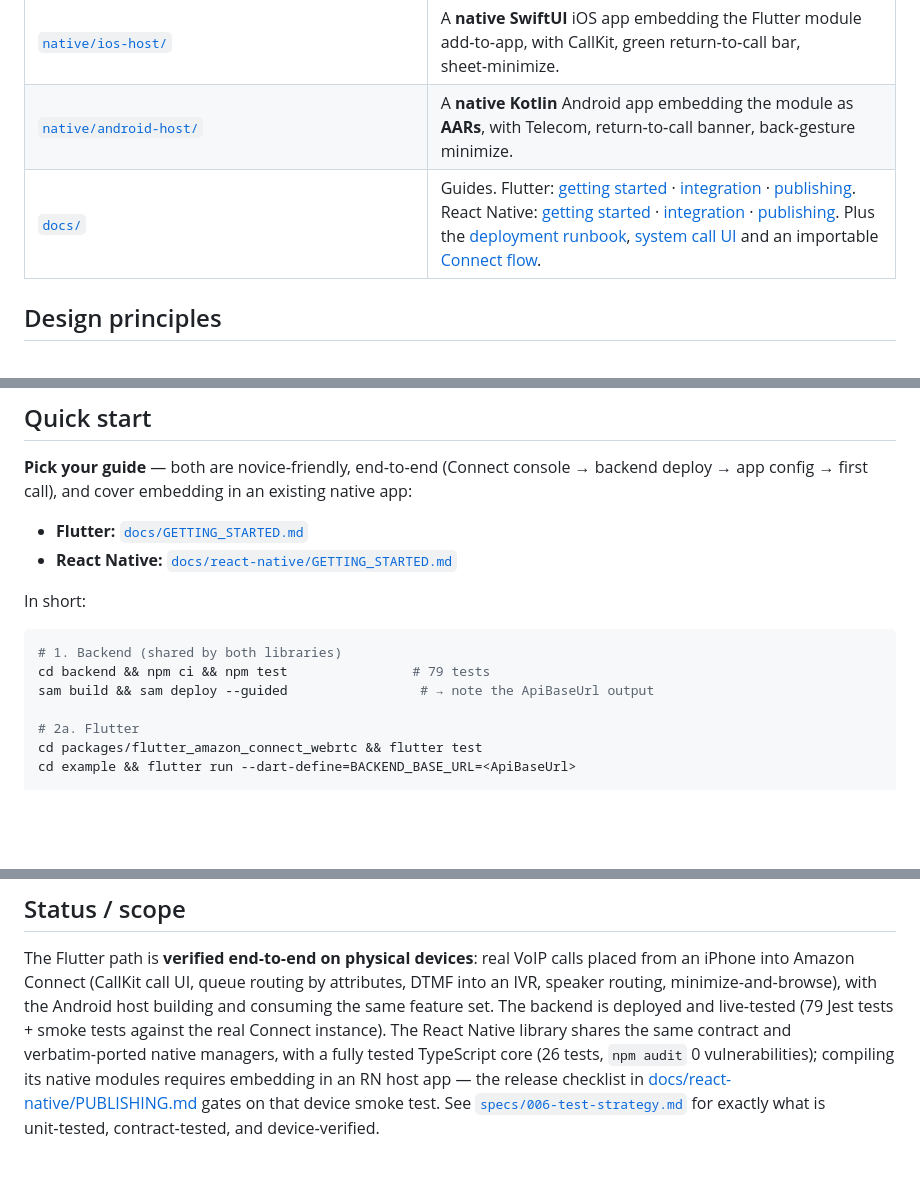
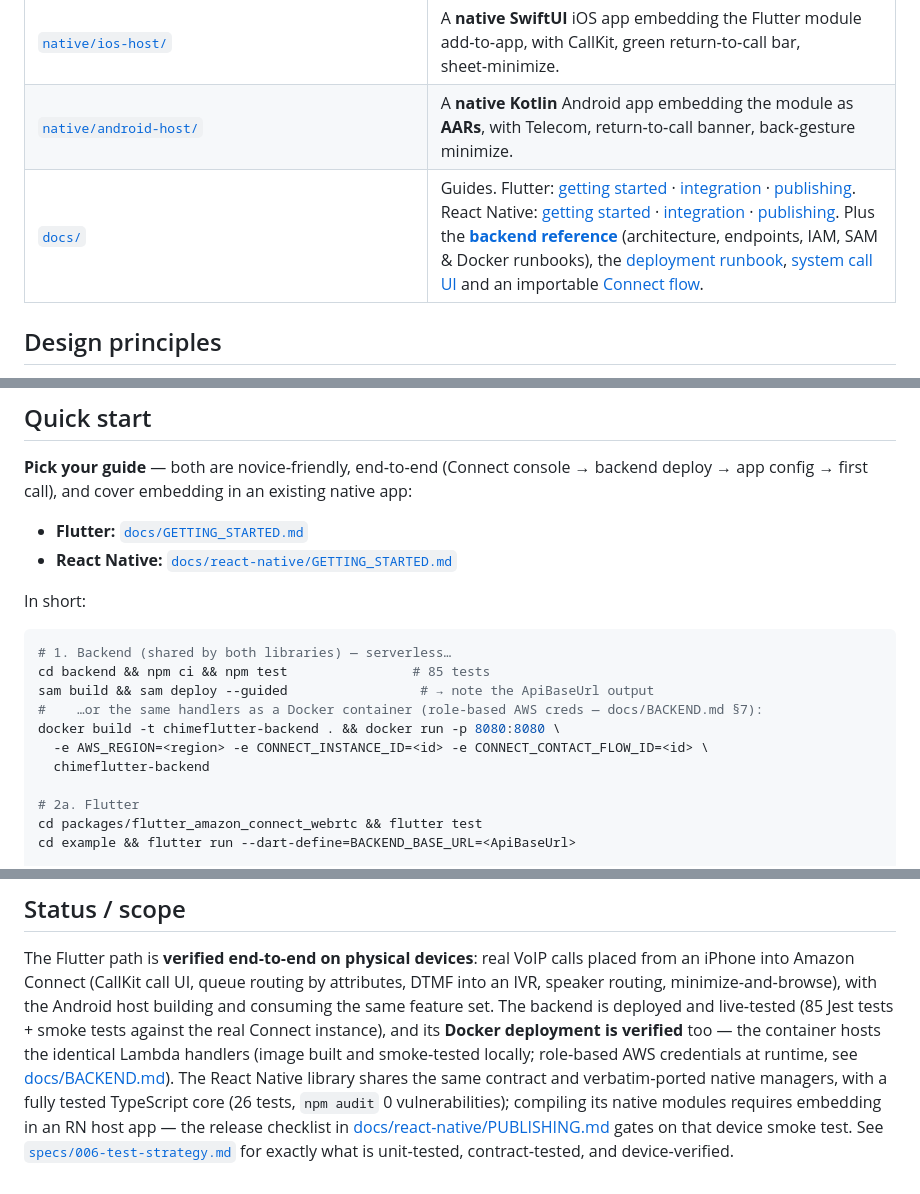
Before and after one commit to alokkulkarni/chimeflutter, a Markdown page: README.md, 3 parts joined by grey strips. GitHub-like rendering; blank space fills up the shorter version.

Commit message:
docs: README — backend reference link, Docker deploy option, 85-test counts
Co-Authored-By: Claude Fable 5 <noreply@anthropic.com>
Claude-Session: https://claude.ai/code/session_018T7VRDQVSAMvFejvrZnADJ

````diff
--- a/README.md
+++ b/README.md
@@ -33,7 +33,7 @@ agent**. An in‑call **DTMF keypad** drives IVR menus via the Connect Participa
 | [`native/flutter_call_module/`](./native/flutter_call_module) | The Flutter **add‑to‑app module**: complete call UI (chooser or auto‑dial via `enabledCallTypes`, DTMF keypad, video tiles) + the host platform‑channel bridge. |
 | [`native/ios-host/`](./native/ios-host) | A **native SwiftUI** iOS app embedding the Flutter module add‑to‑app, with CallKit, green return‑to‑call bar, sheet‑minimize. |
 | [`native/android-host/`](./native/android-host) | A **native Kotlin** Android app embedding the module as **AARs**, with Telecom, return‑to‑call banner, back‑gesture minimize. |
-| [`docs/`](./docs) | Guides. Flutter: [getting started](./docs/GETTING_STARTED.md) · [integration](./docs/INTEGRATION.md) · [publishing](./docs/PUBLISHING.md). React Native: [getting started](./docs/react-native/GETTING_STARTED.md) · [integration](./docs/react-native/INTEGRATION.md) · [publishing](./docs/react-native/PUBLISHING.md). Plus the [deployment runbook](./docs/DEPLOYMENT.md), [system call UI](./docs/SYSTEM_CALL_UI.md) and an importable [Connect flow](./docs/connect). |
+| [`docs/`](./docs) | Guides. Flutter: [getting started](./docs/GETTING_STARTED.md) · [integration](./docs/INTEGRATION.md) · [publishing](./docs/PUBLISHING.md). React Native: [getting started](./docs/react-native/GETTING_STARTED.md) · [integration](./docs/react-native/INTEGRATION.md) · [publishing](./docs/react-native/PUBLISHING.md). Plus the **[backend reference](./docs/BACKEND.md)** (architecture, endpoints, IAM, SAM & Docker runbooks), the [deployment runbook](./docs/DEPLOYMENT.md), [system call UI](./docs/SYSTEM_CALL_UI.md) and an importable [Connect flow](./docs/connect). |
 
 ## Design principles
 
@@ -63,9 +63,13 @@ app config → first call), and cover embedding in an existing native app:
 In short:
 
 ```bash
-# 1. Backend (shared by both libraries)
-cd backend && npm ci && npm test                # 79 tests
+# 1. Backend (shared by both libraries) — serverless…
+cd backend && npm ci && npm test                # 85 tests
 sam build && sam deploy --guided                 # → note the ApiBaseUrl output
+#    …or the same handlers as a Docker container (role-based AWS creds — docs/BACKEND.md §7):
+docker build -t chimeflutter-backend . && docker run -p 8080:8080 \
+  -e AWS_REGION=<region> -e CONNECT_INSTANCE_ID=<id> -e CONNECT_CONTACT_FLOW_ID=<id> \
+  chimeflutter-backend
 
 # 2a. Flutter
 cd packages/flutter_amazon_connect_webrtc && flutter test
@@ -84,8 +88,10 @@ cd packages/react-native-amazon-connect-webrtc && npm ci && npm test && npm audi
 The Flutter path is **verified end‑to‑end on physical devices**: real VoIP calls placed from an
 iPhone into Amazon Connect (CallKit call UI, queue routing by attributes, DTMF into an IVR,
 speaker routing, minimize‑and‑browse), with the Android host building and consuming the same
-feature set. The backend is deployed and live‑tested (79 Jest tests + smoke tests against the real
-Connect instance). The React Native library shares the same contract and verbatim‑ported native
+feature set. The backend is deployed and live‑tested (85 Jest tests + smoke tests against the real
+Connect instance), and its **Docker deployment is verified** too — the container hosts the
+identical Lambda handlers (image built and smoke‑tested locally; role‑based AWS credentials at
+runtime, see [docs/BACKEND.md](./docs/BACKEND.md)). The React Native library shares the same contract and verbatim‑ported native
 managers, with a fully tested TypeScript core (26 tests, `npm audit` 0 vulnerabilities); compiling
 its native modules requires embedding in an RN host app — the release checklist in
 [docs/react-native/PUBLISHING.md](./docs/react-native/PUBLISHING.md) gates on that device smoke
````
